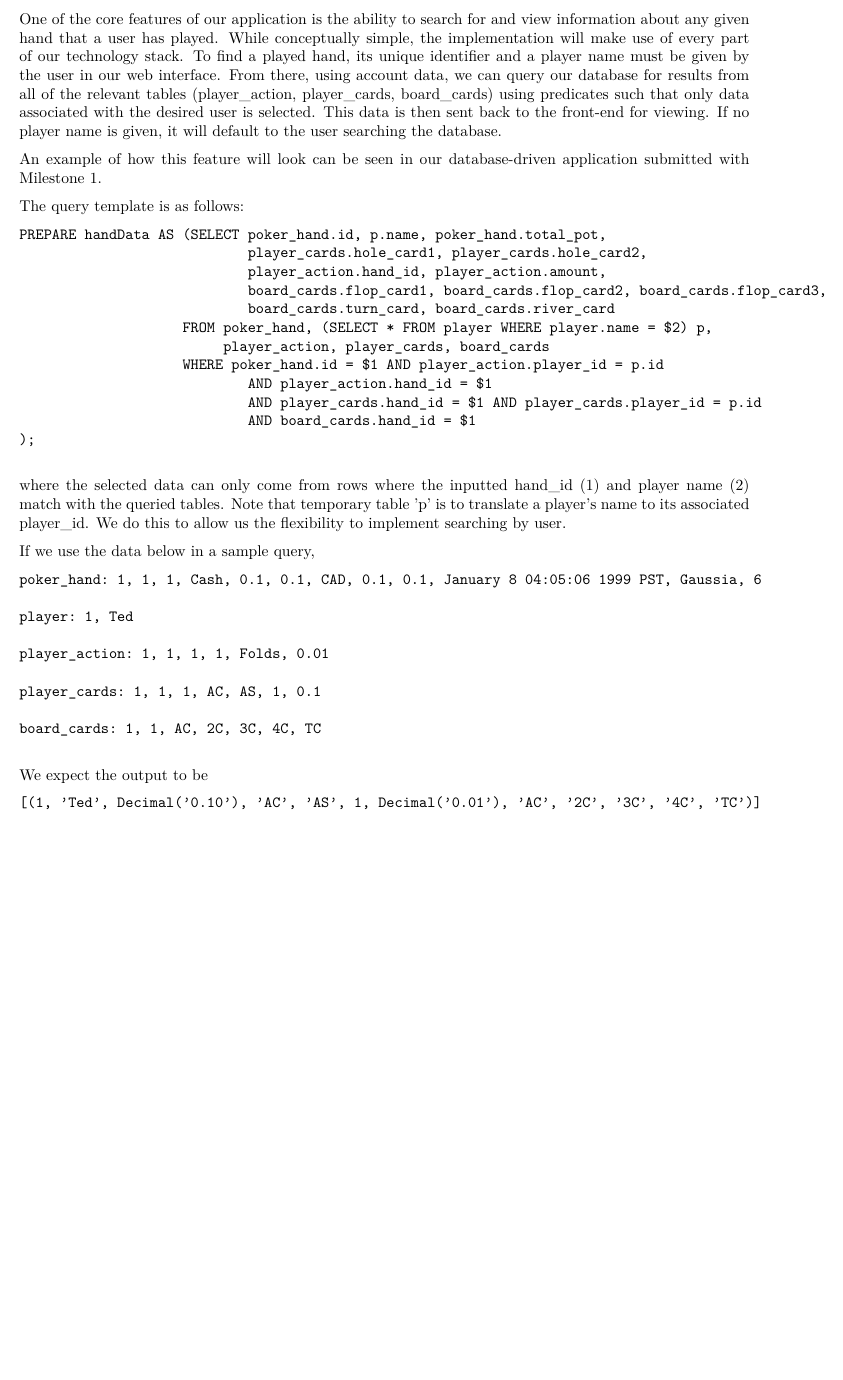
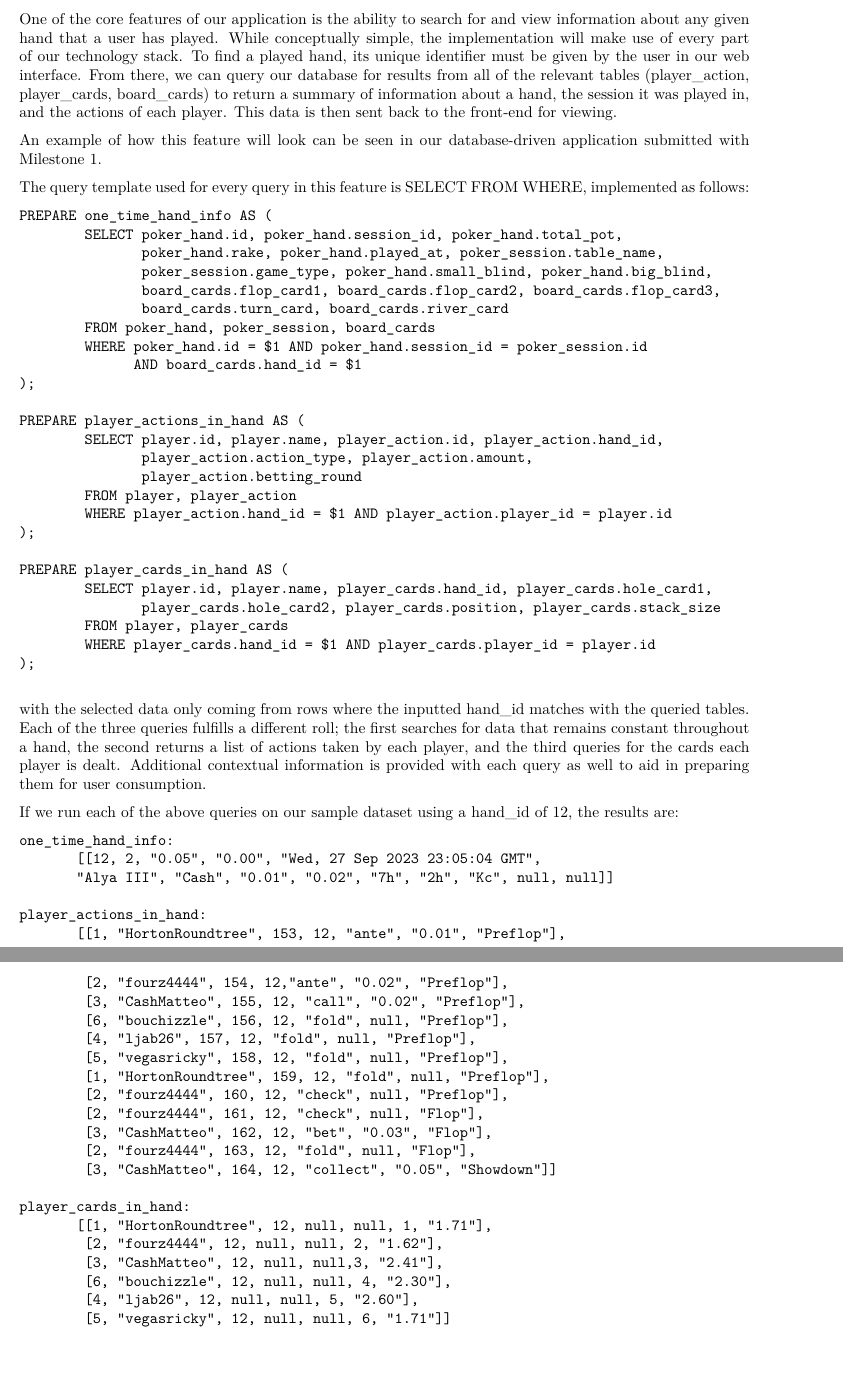
Before and after one commit to LukasMartini/poker-replay, a LaTeX document (reports/drafts.tex): part of the page before the commit and two parts of pages 1 and 2 of 2 after it, the two joined at a grey line, cut so that both start at the same text, the shorter picture padded with empty space. Compiled offline with pdfLaTeX.

Commit message:
Updated R6 to reflect other updates.

```diff
--- a/reports/drafts.tex
+++ b/reports/drafts.tex
@@ -1,5 +1,4 @@
 \documentclass{article}
-\usepackage{graphicx} % Required for inserting images
 \usepackage[margin=1in]{geometry} % Set margins
 \usepackage{hyperref} % For links
 \usepackage{verbatim}
@@ -21,47 +17,74 @@
     \subsection*{R6 - Content Search}
 
         One of the core features of our application is the ability to search for and view information about any given hand that a user has played. While conceptually simple, the implementation
-        will make use of every part of our technology stack. To find a played hand, its unique identifier and a player name must be given by the user in our web interface.
-        From there, using account data, we can query our database for results from all of the relevant tables (player\textunderscore action, player\textunderscore cards, board\textunderscore cards)
-        using predicates such that only data associated with the desired user is selected. This data is then sent back to the front-end for viewing. If no player name is given, it will default to the
-        user searching the database.
+        will make use of every part of our technology stack. To find a played hand, its unique identifier must be given by the user in our web interface.
+        From there, we can query our database for results from all of the relevant tables (player\textunderscore action, player\textunderscore cards, board\textunderscore cards)
+        to return a summary of information about a hand, the session it was played in, and the actions of each player. This data is then sent back to the front-end for viewing.
 
         An example of how this feature will look can be seen in our database-driven application submitted with Milestone 1.
 
-        The query template is as follows:
+        The query template used for every query in this feature is SELECT FROM WHERE, implemented as follows:
+
         \begin{verbatim}
-PREPARE handData AS (SELECT poker_hand.id, p.name, poker_hand.total_pot,
-                            player_cards.hole_card1, player_cards.hole_card2,
-                            player_action.hand_id, player_action.amount,
-                            board_cards.flop_card1, board_cards.flop_card2, board_cards.flop_card3,
-                            board_cards.turn_card, board_cards.river_card
-                    FROM poker_hand, (SELECT * FROM player WHERE player.name = $2) p,
-                         player_action, player_cards, board_cards
-                    WHERE poker_hand.id = $1 AND player_action.player_id = p.id
-                            AND player_action.hand_id = $1
-                            AND player_cards.hand_id = $1 AND player_cards.player_id = p.id
-                            AND board_cards.hand_id = $1
+PREPARE one_time_hand_info AS (
+        SELECT poker_hand.id, poker_hand.session_id, poker_hand.total_pot,
+               poker_hand.rake, poker_hand.played_at, poker_session.table_name,
+               poker_session.game_type, poker_hand.small_blind, poker_hand.big_blind,
+               board_cards.flop_card1, board_cards.flop_card2, board_cards.flop_card3,
+               board_cards.turn_card, board_cards.river_card
+        FROM poker_hand, poker_session, board_cards
+        WHERE poker_hand.id = $1 AND poker_hand.session_id = poker_session.id
+              AND board_cards.hand_id = $1
+);
+
+PREPARE player_actions_in_hand AS (
+        SELECT player.id, player.name, player_action.id, player_action.hand_id,
+               player_action.action_type, player_action.amount,
+               player_action.betting_round
+        FROM player, player_action
+        WHERE player_action.hand_id = $1 AND player_action.player_id = player.id
+);
+
+PREPARE player_cards_in_hand AS (
+        SELECT player.id, player.name, player_cards.hand_id, player_cards.hole_card1,
+               player_cards.hole_card2, player_cards.position, player_cards.stack_size
+        FROM player, player_cards
+        WHERE player_cards.hand_id = $1 AND player_cards.player_id = player.id
 );
         \end{verbatim}
-        where the selected data can only come from rows where the inputted hand\textunderscore id (1) and player name (2) match with the queried tables.
-        Note that temporary table 'p' is to translate a player's name to its associated player\textunderscore id. We do this to allow us the flexibility to
-        implement searching by user.
+        with the selected data only coming from rows where the inputted hand\textunderscore id matches with the queried tables.
+        Each of the three queries fulfills a different roll; the first searches for data that remains constant throughout a hand,
+        the second returns a list of actions taken by each player, and the third queries for the cards each player is dealt. Additional
+        contextual information is provided with each query as well to aid in preparing them for user consumption.
 
-        If we use the data below in a sample query,
+        If we run each of the above queries on our sample dataset using a hand\textunderscore id of 12, the results are:
         \begin{verbatim}
-poker_hand: 1, 1, 1, Cash, 0.1, 0.1, CAD, 0.1, 0.1, January 8 04:05:06 1999 PST, Gaussia, 6
+one_time_hand_info:
+       [[12, 2, "0.05", "0.00", "Wed, 27 Sep 2023 23:05:04 GMT",
+       "Alya III", "Cash", "0.01", "0.02", "7h", "2h", "Kc", null, null]]
 
-player: 1, Ted
+player_actions_in_hand:
+       [[1, "HortonRoundtree", 153, 12, "ante", "0.01", "Preflop"],
+        [2, "fourz4444", 154, 12,"ante", "0.02", "Preflop"],
+        [3, "CashMatteo", 155, 12, "call", "0.02", "Preflop"],
+        [6, "bouchizzle", 156, 12, "fold", null, "Preflop"],
+        [4, "ljab26", 157, 12, "fold", null, "Preflop"],
+        [5, "vegasricky", 158, 12, "fold", null, "Preflop"],
+        [1, "HortonRoundtree", 159, 12, "fold", null, "Preflop"],
+        [2, "fourz4444", 160, 12, "check", null, "Preflop"],
+        [2, "fourz4444", 161, 12, "check", null, "Flop"],
+        [3, "CashMatteo", 162, 12, "bet", "0.03", "Flop"],
+        [2, "fourz4444", 163, 12, "fold", null, "Flop"],
+        [3, "CashMatteo", 164, 12, "collect", "0.05", "Showdown"]]
 
-player_action: 1, 1, 1, 1, Folds, 0.01
+player_cards_in_hand:
+       [[1, "HortonRoundtree", 12, null, null, 1, "1.71"],
+        [2, "fourz4444", 12, null, null, 2, "1.62"],
+        [3, "CashMatteo", 12, null, null,3, "2.41"],
+        [6, "bouchizzle", 12, null, null, 4, "2.30"],
+        [4, "ljab26", 12, null, null, 5, "2.60"],
+        [5, "vegasricky", 12, null, null, 6, "1.71"]]
 
-player_cards: 1, 1, 1, AC, AS, 1, 0.1
-
-board_cards: 1, 1, AC, 2C, 3C, 4C, TC
-        \end{verbatim}
-        We expect the output to be
-        \begin{verbatim}
-[(1, 'Ted', Decimal('0.10'), 'AC', 'AS', 1, Decimal('0.01'), 'AC', '2C', '3C', '4C', 'TC')]
         \end{verbatim}
 
 
```
Also changed, not shown: reports/drafts.tex (3 more changed lines).
